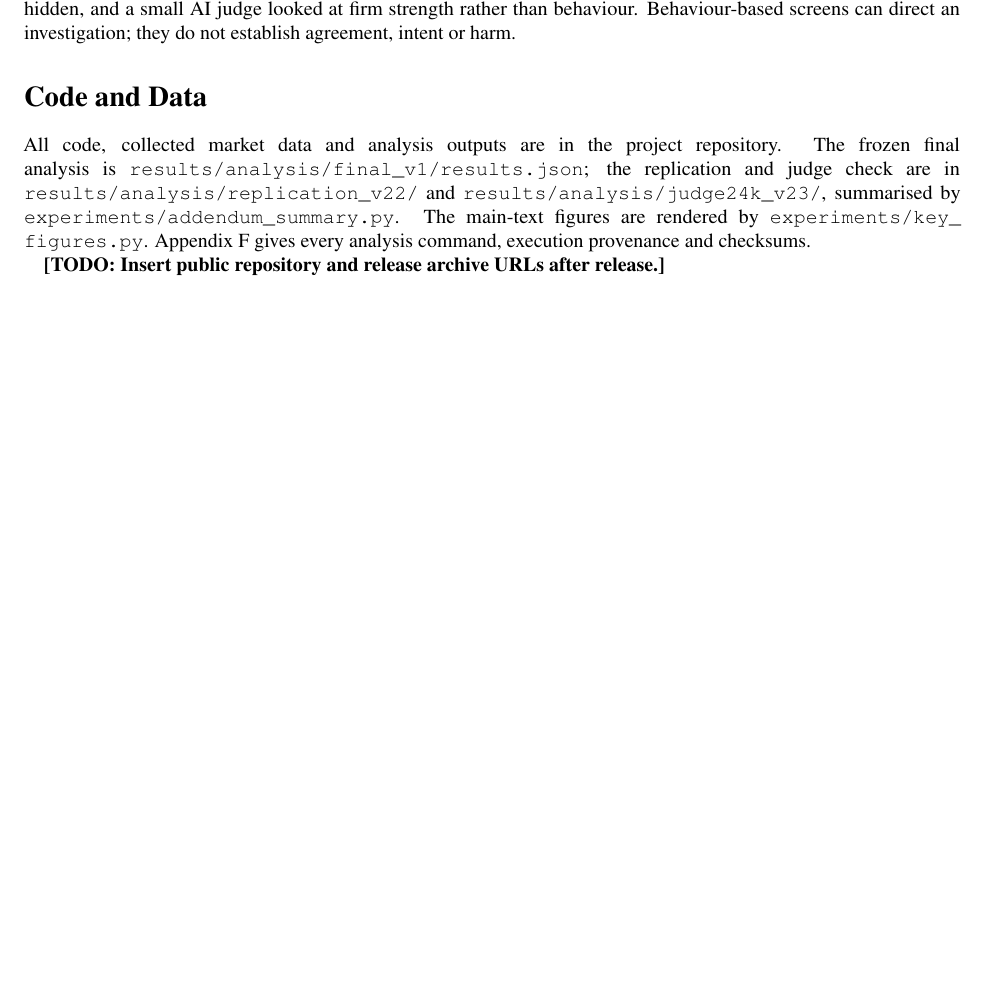
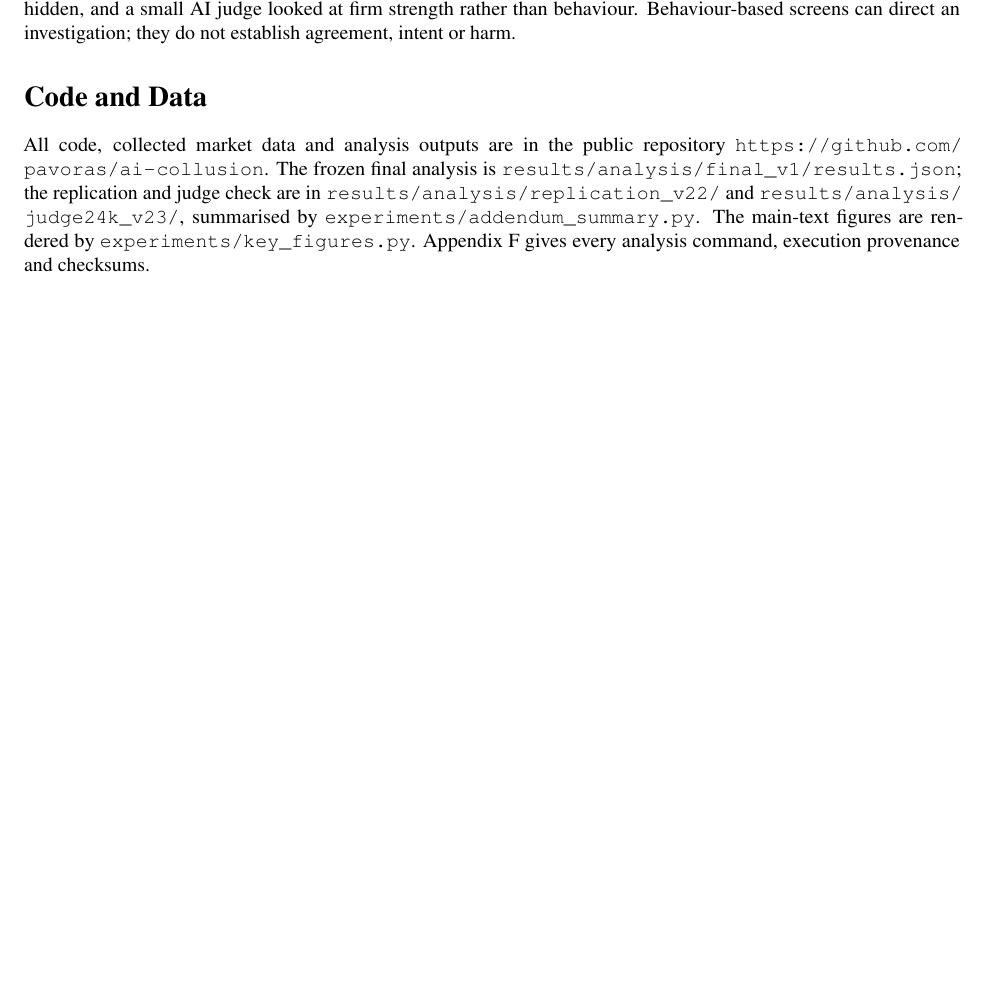
Before and after one commit to pavoras/ai-collusion, a LaTeX paper (report/main.tex, which reads report/sections/conclusion.tex): part of page 8 of 38, cut so that both start at the same text, the shorter picture padded with empty space. Compiled offline with pdfLaTeX.

Commit message:
Add public repository URL to report and README

```diff
--- a/report/sections/conclusion.tex
+++ b/report/sections/conclusion.tex
@@ -13,12 +13,11 @@ at firm strength rather than behaviour. Behaviour-based screens can direct
 an investigation; they do not establish agreement, intent or harm.
 
 \section*{Code and Data}
-{\sloppy All code, collected market data and analysis outputs are in the project
-repository. The frozen final analysis is
+{\sloppy All code, collected market data and analysis outputs are in the public
+repository \url{https://github.com/pavoras/ai-collusion}. The frozen final analysis is
 \path{results/analysis/final_v1/results.json}; the replication and judge
 check are in \path{results/analysis/replication_v22/} and
 \path{results/analysis/judge24k_v23/}, summarised by
 \path{experiments/addendum_summary.py}. The main-text figures are rendered
 by \path{experiments/key_figures.py}. Appendix~\ref{app:stats} gives every
 analysis command, execution provenance and checksums.\par}
-\todo{Insert public repository and release archive URLs after release.}
```
Also changed, not shown: README.md, report/main.pdf.
